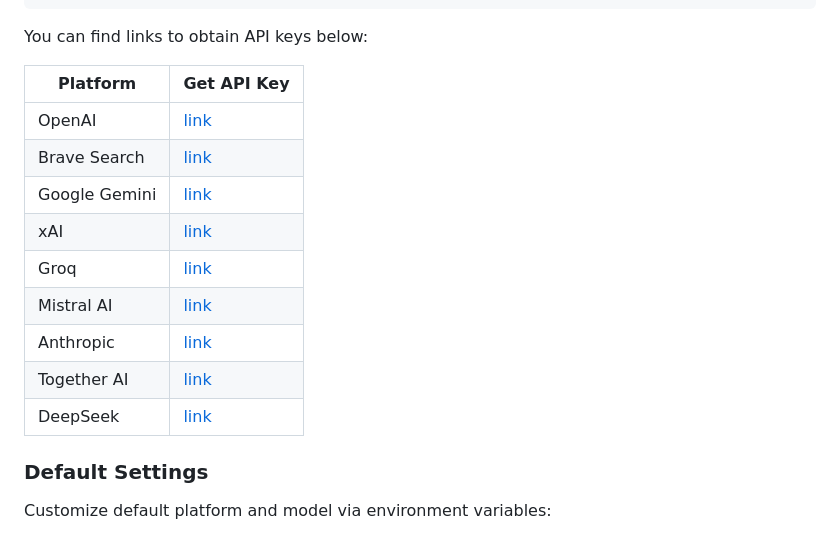
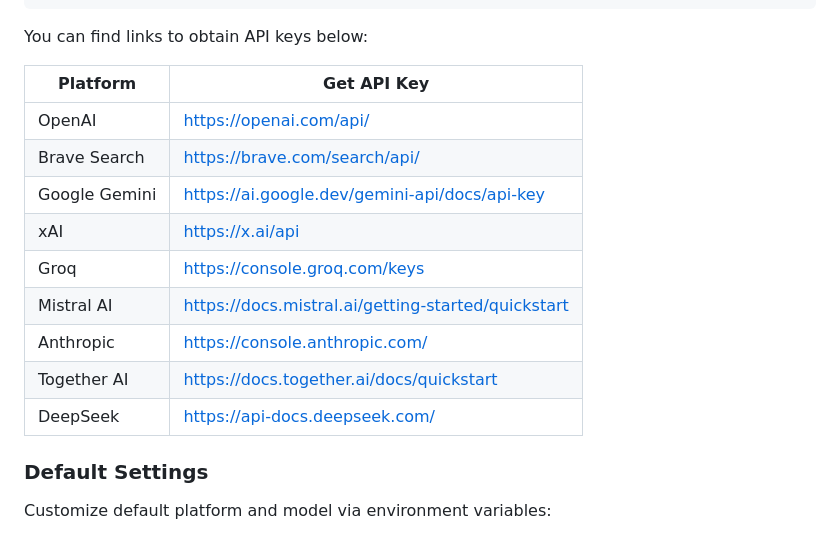
Before and after one commit to MehmetMHY/ch, a Markdown page: README.md, the part around the change. GitHub-like rendering.

```diff
--- a/README.md
+++ b/README.md
@@ -138,17 +138,17 @@ export MISTRAL_API_KEY="your-mistral-key"
 
 You can find links to obtain API keys below:
 
-| Platform      | Get API Key                                                |
-| ------------- | ---------------------------------------------------------- |
-| OpenAI        | [link](https://openai.com/api/)                            |
-| Brave Search  | [link](https://brave.com/search/api/)                      |
-| Google Gemini | [link](https://ai.google.dev/gemini-api/docs/api-key)      |
-| xAI           | [link](https://x.ai/api)                                   |
-| Groq          | [link](https://console.groq.com/keys)                      |
-| Mistral AI    | [link](https://docs.mistral.ai/getting-started/quickstart) |
-| Anthropic     | [link](https://console.anthropic.com/)                     |
-| Together AI   | [link](https://docs.together.ai/docs/quickstart)           |
-| DeepSeek      | [link](https://api-docs.deepseek.com/)                     |
+| Platform      | Get API Key                                        |
+| ------------- | -------------------------------------------------- |
+| OpenAI        | https://openai.com/api/                            |
+| Brave Search  | https://brave.com/search/api/                      |
+| Google Gemini | https://ai.google.dev/gemini-api/docs/api-key      |
+| xAI           | https://x.ai/api                                   |
+| Groq          | https://console.groq.com/keys                      |
+| Mistral AI    | https://docs.mistral.ai/getting-started/quickstart |
+| Anthropic     | https://console.anthropic.com/                     |
+| Together AI   | https://docs.together.ai/docs/quickstart           |
+| DeepSeek      | https://api-docs.deepseek.com/                     |
 
 ### Default Settings
 
```
